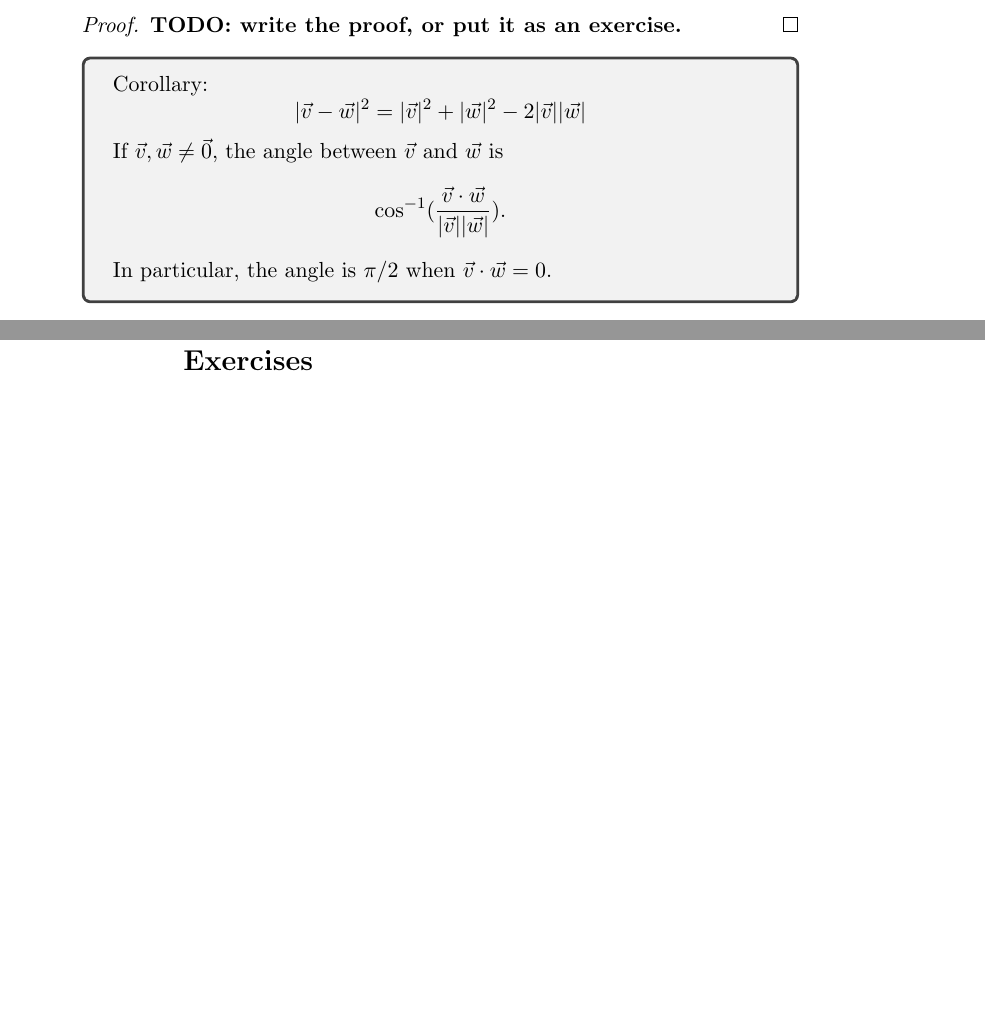
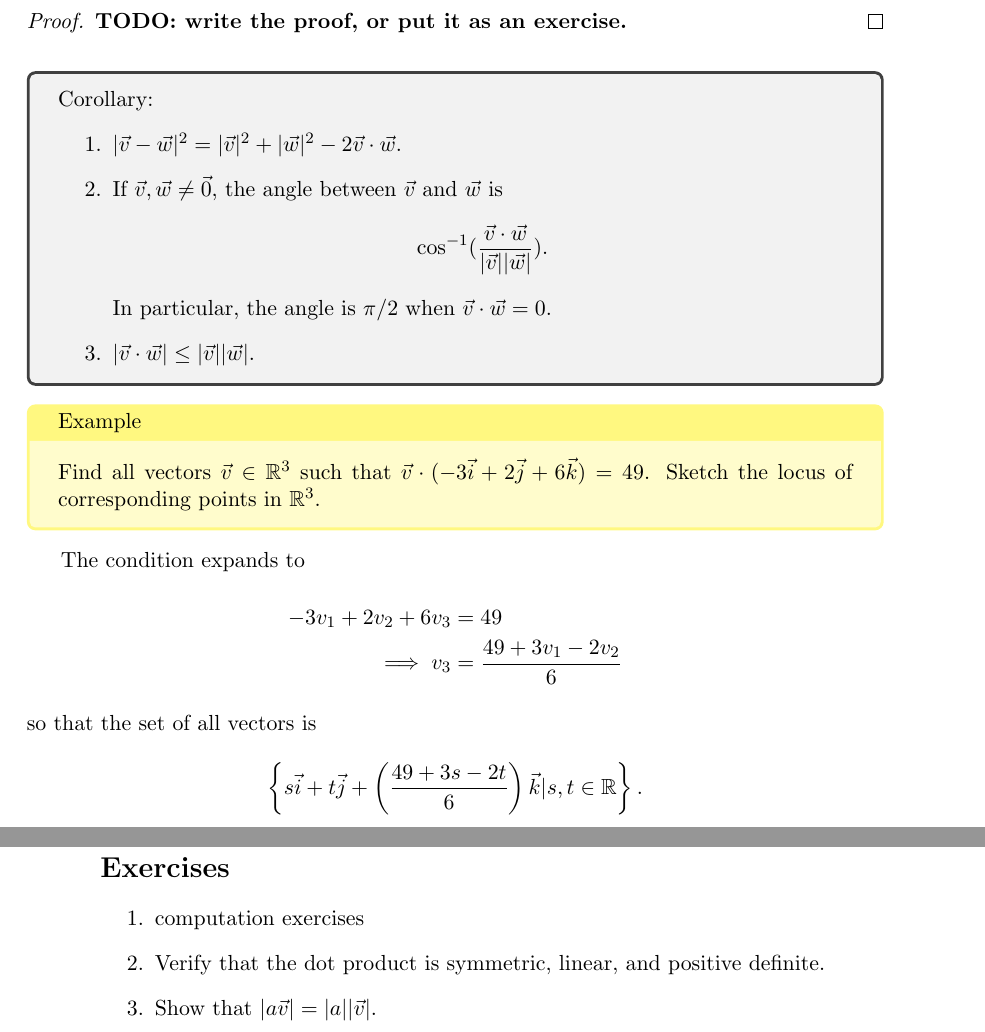
Before and after one commit to dbschi/281textbook, a LaTeX thesis (main.tex, which reads coordinate_geometry/Chapter 1.tex): two parts of pages 11 and 12 of 12, joined at a grey line, cut so that both start at the same text, the shorter picture padded with empty space. Compiled offline with pdfLaTeX.

Commit message:
dot product continued

```diff
--- a/coordinate_geometry/Chapter 1.tex
+++ b/coordinate_geometry/Chapter 1.tex
@@ -330,12 +346,32 @@ so \[
 	\textbf{TODO: write the proof, or put it as an exercise.}
 \end{proof}
 \corollary{
-\[
-	|\vec{v}-\vec{w}|^2 = |\vec{v}|^2 + |\vec{w}|^2 - 2 |\vec{v}||\vec{w}|
+	\begin{enumerate}
+		\item $
+		|\vec{v}-\vec{w}|^2 = |\vec{v}|^2 + |\vec{w}|^2 - 2 \vec{v}\cdot\vec{w}.
+		$
+		\item If $\vec{v},\vec{w}\neq \vec{0}$, the angle between $\vec{v}$ and $\vec{w}$ is\[
+		\cos^{-1}(\frac{\vec{v}\cdot\vec{w}}{|\vec{v}||\vec{w}|}).
+		\]
+		In particular, the angle is $\pi/2$ when $\vec{v}\cdot\vec{w}=0$.
+		\item $|\vec{v}\cdot\vec{w}|\leq |\vec{v}||\vec{w}|.$
+	\end{enumerate}
+}
+\example{
+	Find all vectors $\vec{v}\in\reals^3$ such that $\vec{v}\cdot(-3\vec{i}+2\vec{j}+6\vec{k}) =49$. Sketch the locus of corresponding points in $\reals^3$.
+}
+The condition expands to \begin{align*}
+	-3v_1+2v_2+6v_3 &= 49 \\
+	\implies v_3 &= \frac{49+3v_1 - 2v_2}{6}
+\end{align*}
+so that the set of all vectors is \[
+	\left\{s \vec{i}+t \vec{j}+\left(\frac{49+3s - 2t}{6}\right) \vec{k} | s,t\in\reals\right\}.
 \]
-If $\vec{v},\vec{w}\neq \vec{0}$, the angle between $\vec{v}$ and $\vec{w}$ is\[
-	\cos^{-1}(\frac{\vec{v}\cdot\vec{w}}{|\vec{v}||\vec{w}|}).
-\]
-In particular, the angle is $\pi/2$ when $\vec{v}\cdot\vec{w}=0$.
-}
+
 \exercises
+\begin{enumerate}
+	\item computation exercises
+	\item Verify that the dot product is symmetric, linear, and positive definite.
+	\item Show that $|a\vec{v}| = |a||\vec{v}|$.
+
+\end{enumerate}
--- a/main.tex
+++ b/main.tex
@@ -1,4 +1,8 @@
 \documentclass[11pt,openany]{book}
+\usepackage{geometry}
+\geometry{
+	letterpaper
+}
 \usepackage{blindtext}
 \usepackage{tikz,tcolorbox}
 \usepackage{xcolor}
```
Also changed, not shown: coordinate_geometry/Chapter 1.tex (24 more changed lines).
